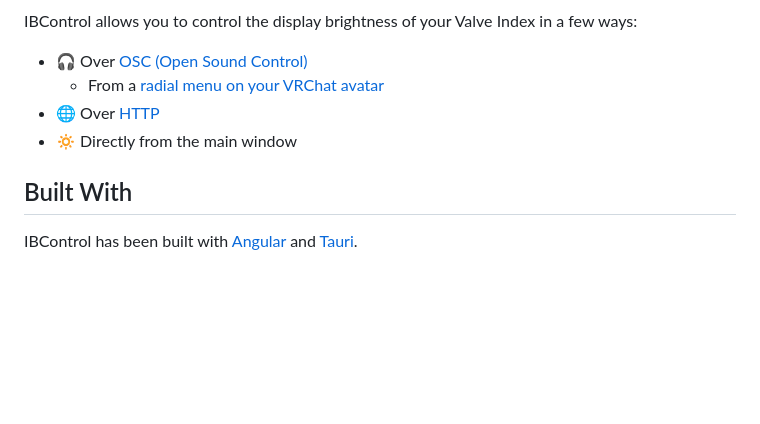
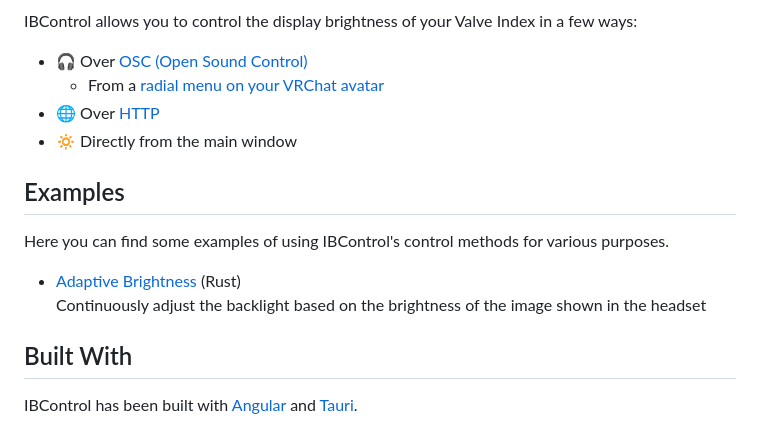
Before and after one commit to Raphiiko/IBControl, a Markdown page: README.md, the part around the change. GitHub-like rendering; blank space fills up the shorter version.

```diff
--- a/README.md
+++ b/README.md
@@ -47,6 +47,13 @@ IBControl allows you to control the display brightness of your Valve Index in a
 - :globe_with_meridians: Over [HTTP](https://github.com/Raphiiko/IBControl/wiki/HTTP-Control)
 - :low_brightness: Directly from the main window
 
+## Examples
+
+Here you can find some examples of using IBControl's control methods for various purposes.
+
+- [Adaptive Brightness](https://gist.github.com/Raphiiko/20ab0137cc4734246fe9b08c3b72384a) (Rust)
+  <br>Continuously adjust the backlight based on the brightness of the image shown in the headset
+
 ## Built With
 
 IBControl has been built with [Angular](https://angular.io/) and [Tauri](https://tauri.app/).
```
